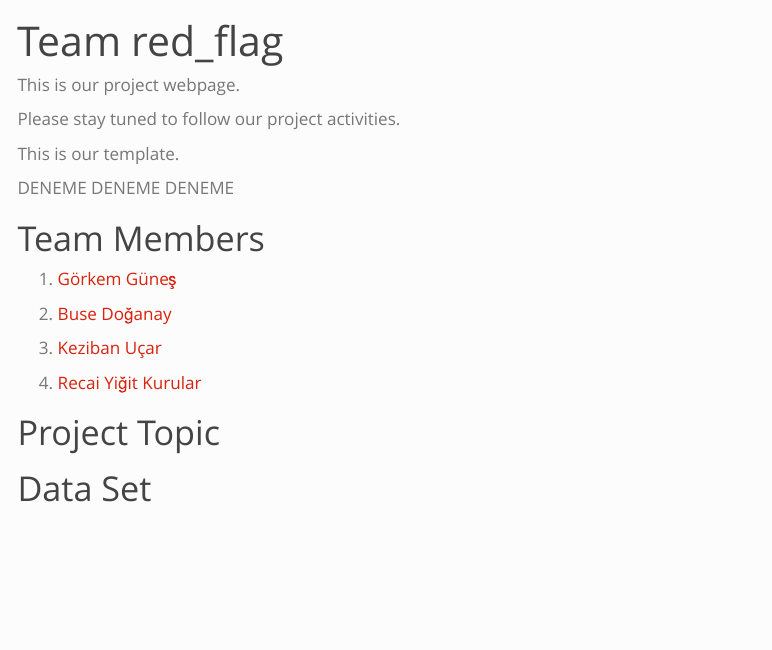
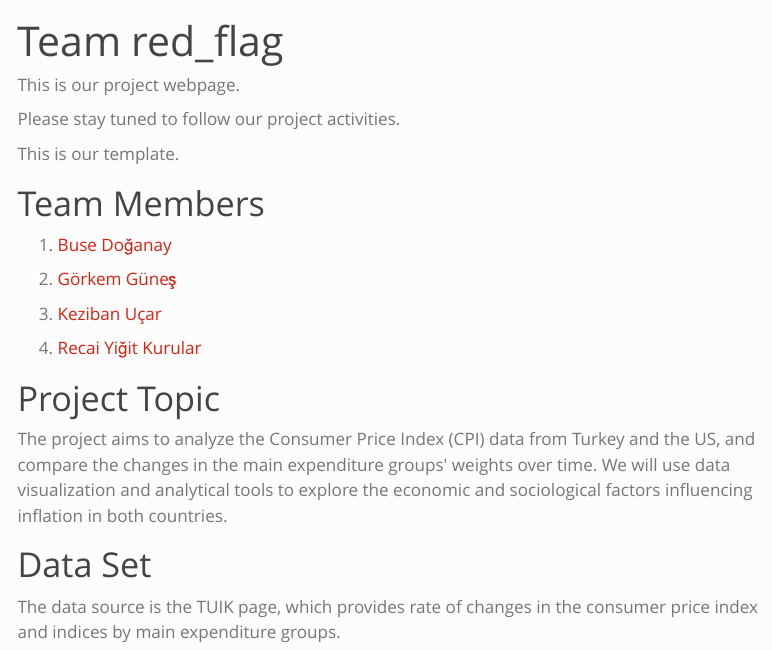
Before and after one commit to emu-hacettepe-analytics/emu430-fall2023-team-red_flag, a Quarto document (index.qmd): the page in a window 1100 px wide, from its top. Rendered offline with R 4.5, knitr and Pandoc in place of Quarto, with nearby package versions; menus at the side of the page are left out.

Commit message:
Index Page Update

```diff
--- a/index.qmd
+++ b/index.qmd
@@ -9,18 +9,20 @@ Please stay tuned to follow our project activities.
 
 This is our template.
 
-DENEME DENEME DENEME
-
 # Team Members
 
-1.  [Görkem Güneş](https://github.com/emu-hacettepe-analytics/emu430-fall2023-goerkemgunes)
+1.  [Buse Doğanay](emu-hacettepe-analytics/emu430-fall2023-busedoganay: emu430-fall2023-busedoganay created by GitHub Classroom)
 
-2.  [Buse Doğanay](https://tr.wikipedia.org/wiki/Du%C5%A1an_Tadi%C4%87)
+2.  [Görkem Güneş](https://github.com/emu-hacettepe-analytics/emu430-fall2023-goerkemgunes)
 
-3.  [Keziban Uçar](https://tr.wikipedia.org/wiki/Fred_(1993_do%C4%9Fumlu_futbolcu))
+3.  [Keziban Uçar](emu-hacettepe-analytics/emu430-fall2023-kezibanucar: emu430-fall2023-kezibanucar created by GitHub Classroom)
 
-4.  [Recai Yiğit Kurular](https://tr.wikipedia.org/wiki/Sebastian_Szyma%C5%84ski)
+4.  [Recai Yiğit Kurular](emu-hacettepe-analytics/emu430-fall2023-yigitkurular: emu430-fall2023-yigitkurular created by GitHub Classroom)
 
 # Project Topic
 
+The project aims to analyze the Consumer Price Index (CPI) data from Turkey and the US, and compare the changes in the main expenditure groups\' weights over time. We will use data visualization and analytical tools to explore the economic and sociological factors influencing inflation in both countries.
+
 # Data Set
+
+The data source is the TUIK page, which provides rate of changes in the consumer price index and indices by main expenditure groups.
```
Also changed, not shown: docs/search.json, 2 other files.
